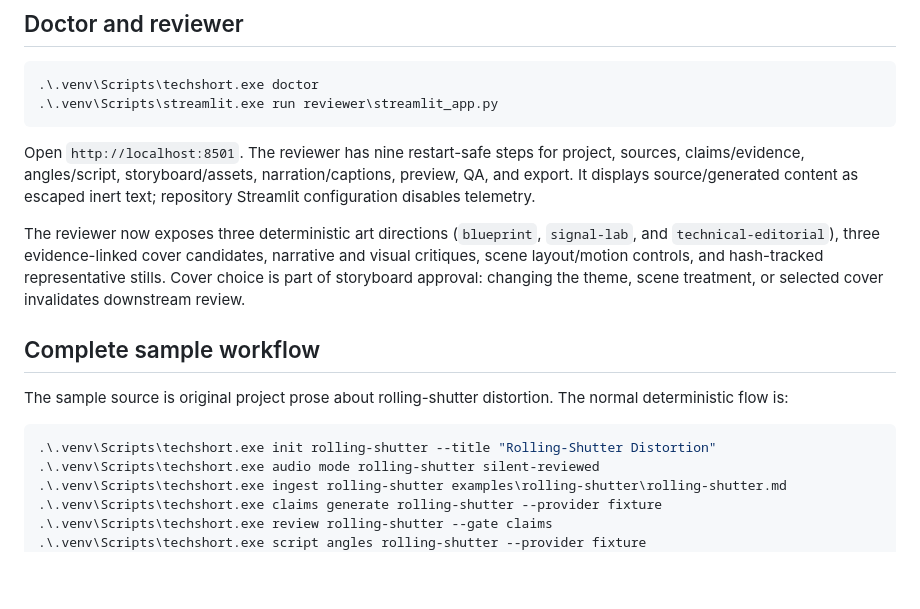
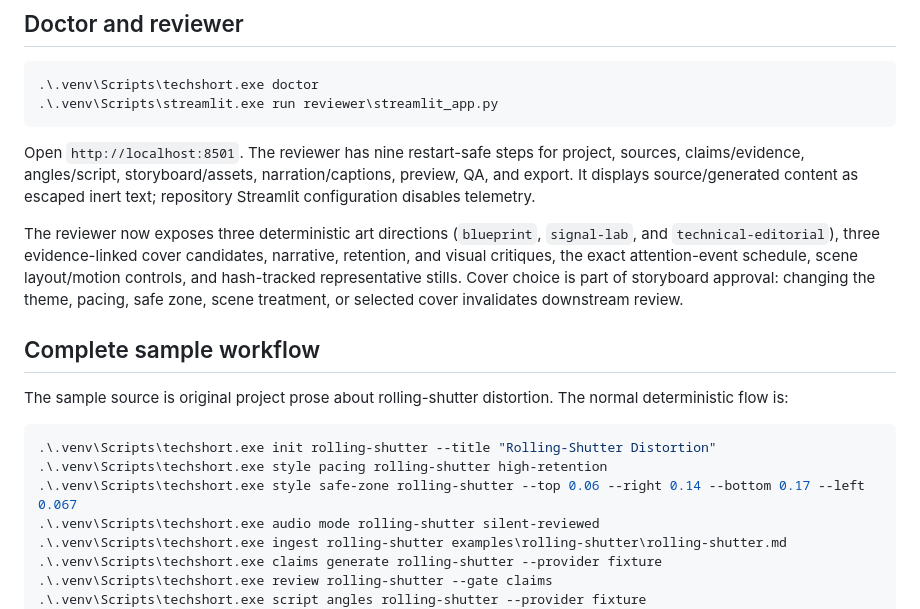
Before and after one commit to j-rusnak/explanation-automation, a Markdown page: README.md, the part around one of its changes. Rendered like a GitHub page; blank space fills up the shorter version.

````diff
--- a/README.md
+++ b/README.md
@@ -45,7 +51,7 @@ Direct Python dependencies and all npm dependencies are exact-pinned; `requireme
 
 Open `http://localhost:8501`. The reviewer has nine restart-safe steps for project, sources, claims/evidence, angles/script, storyboard/assets, narration/captions, preview, QA, and export. It displays source/generated content as escaped inert text; repository Streamlit configuration disables telemetry.
 
-The reviewer now exposes three deterministic art directions (`blueprint`, `signal-lab`, and `technical-editorial`), three evidence-linked cover candidates, narrative and visual critiques, scene layout/motion controls, and hash-tracked representative stills. Cover choice is part of storyboard approval: changing the theme, scene treatment, or selected cover invalidates downstream review.
+The reviewer now exposes three deterministic art directions (`blueprint`, `signal-lab`, and `technical-editorial`), three evidence-linked cover candidates, narrative, retention, and visual critiques, the exact attention-event schedule, scene layout/motion controls, and hash-tracked representative stills. Cover choice is part of storyboard approval: changing the theme, pacing, safe zone, scene treatment, or selected cover invalidates downstream review.
 
 ## Complete sample workflow
 
@@ -53,6 +59,8 @@ The sample source is original project prose about rolling-shutter distortion. Th
 
 ```powershell
 .\.venv\Scripts\techshort.exe init rolling-shutter --title "Rolling-Shutter Distortion"
+.\.venv\Scripts\techshort.exe style pacing rolling-shutter high-retention
+.\.venv\Scripts\techshort.exe style safe-zone rolling-shutter --top 0.06 --right 0.14 --bottom 0.17 --left 0.067
 .\.venv\Scripts\techshort.exe audio mode rolling-shutter silent-reviewed
 .\.venv\Scripts\techshort.exe ingest rolling-shutter examples\rolling-shutter\rolling-shutter.md
 .\.venv\Scripts\techshort.exe claims generate rolling-shutter --provider fixture
````
Also changed, not shown: other parts of README.md (+21 -3 lines), docs/ENGAGEMENT.md (added, +130 -0 lines).
